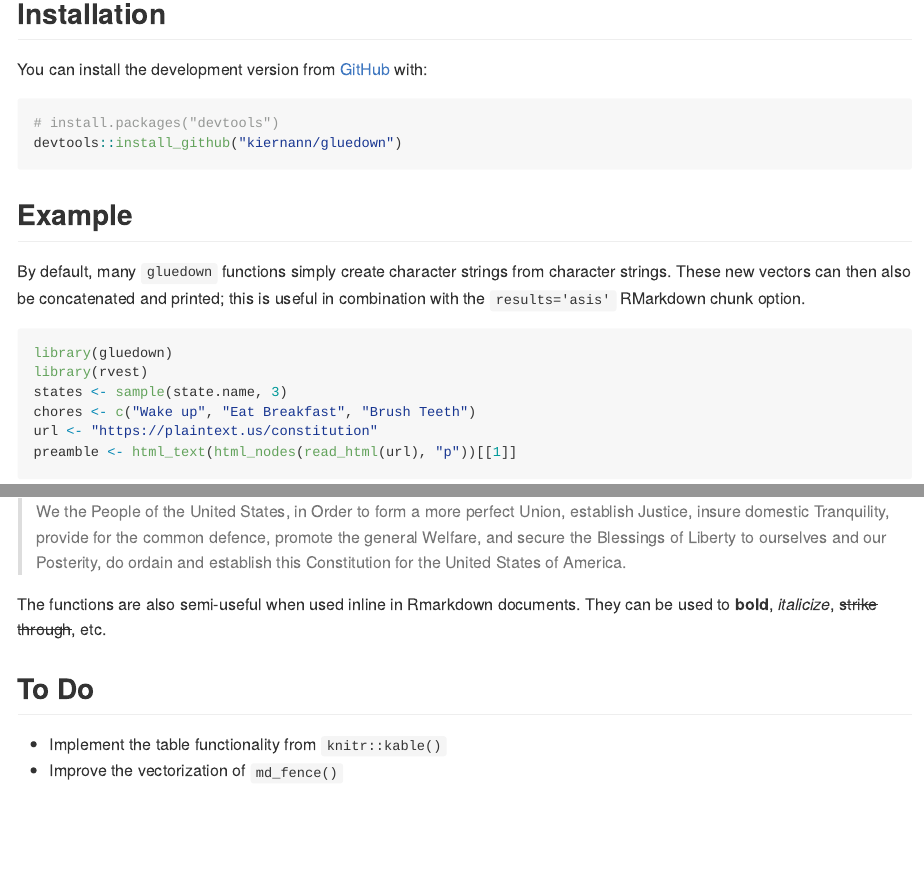
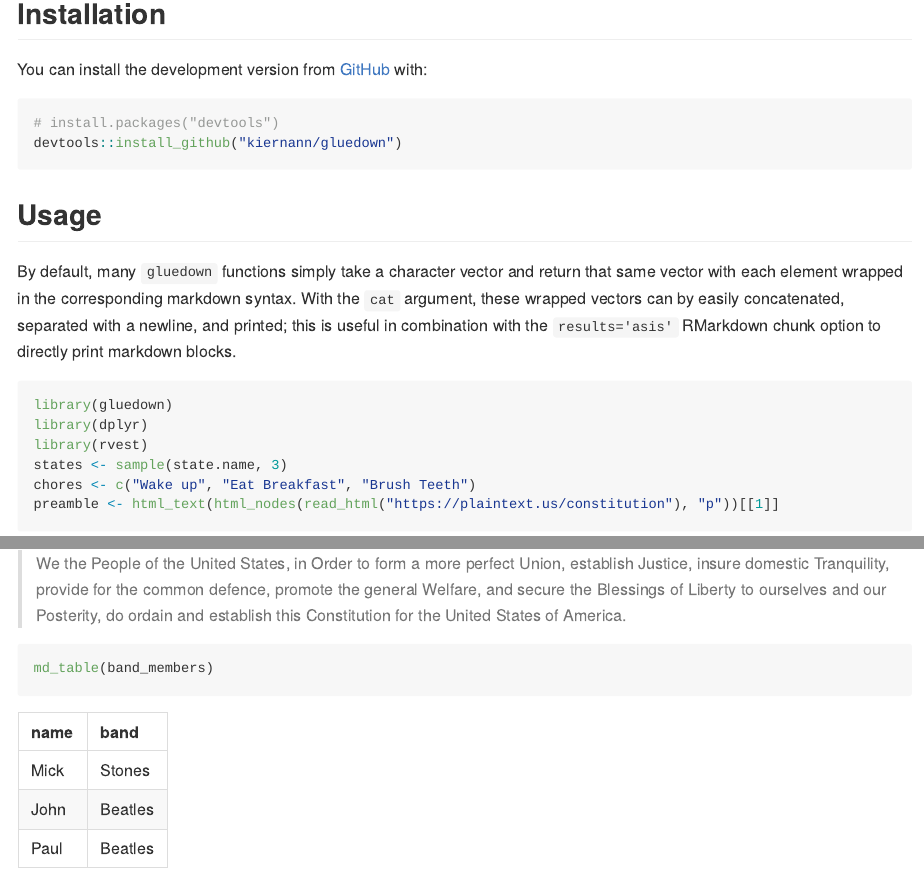
Before and after one commit to k5cents/gluedown, an R Markdown document (README.Rmd): the page in a window 1100 px wide, from 160 px down, and a second part further down, joined at a grey line. The pictures show the output file README.md that the author committed with the source, drawn offline in the style of GitHub; badge pictures from the web are left out.

Commit message:
Add md_table() to the README

````diff
--- a/README.Rmd
+++ b/README.Rmd
@@ -31,19 +31,20 @@ You can install the development version from [GitHub](https://github.com/) with:
 devtools::install_github("kiernann/gluedown")
 ```
 
-## Example
+## Usage
 
-By default, many `gluedown` functions simply create character strings from
-character strings. These new vectors can then also be concatenated and printed;
-this is useful in combination with the `results='asis'` RMarkdown chunk option.
+By default, many `gluedown` functions simply take a character vector and return that same vector
+with each element wrapped in the corresponding markdown syntax. With the `cat` argument, these
+wrapped vectors can by easily concatenated, separated with a newline, and printed; this is useful
+in combination with the `results='asis'` RMarkdown chunk option to directly print markdown blocks.
 
 ```{r prepare, warning=FALSE, message=FALSE}
 library(gluedown)
+library(dplyr)
 library(rvest)
 states <- sample(state.name, 3)
 chores <- c("Wake up", "Eat Breakfast", "Brush Teeth")
-url <- "https://plaintext.us/constitution"
-preamble <- html_text(html_nodes(read_html(url), "p"))[[1]]
+preamble <- html_text(html_nodes(read_html("https://plaintext.us/constitution"), "p"))[[1]]
 ```
 
 ```{r example_lists, results='asis'}
@@ -56,11 +57,6 @@ md_task(chores, cat = TRUE, checks = c(1, 3))
 md_quote(preamble, cat = TRUE)
 ```
 
-The functions are also semi-useful when used inline in Rmarkdown documents.
-They can be used to `r md_bold("bold")`, `r md_italic("italicize")`,
-`r md_strike("strike through")`, etc.
-
-## To Do
-
-* Implement the table functionality from `knitr::kable()`
-* Improve the vectorization of `md_fence()`
+```{r example_table}
+md_table(band_members)
+```
````
Also changed, not shown: README.md, README.Rmd (2 more changed lines).
